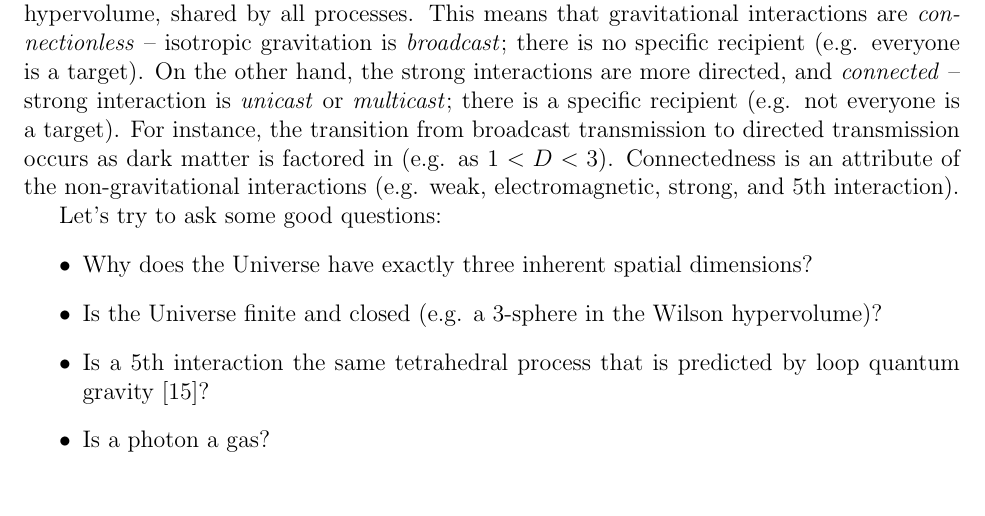
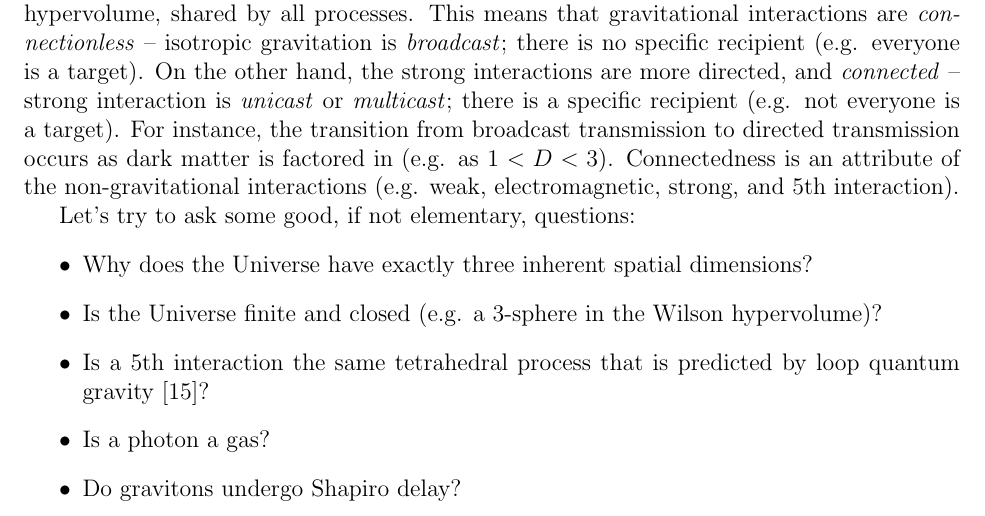
Before and after one commit to sjhalayka/papers, a LaTeX paper (anisotropic gravitation/bezier_escape.tex): part of page 7 of 9, cut so that both start at the same text. Compiled offline with pdfLaTeX.

Commit message:
Add files via upload

```diff
--- a/anisotropic gravitation/bezier_escape.tex
+++ b/anisotropic gravitation/bezier_escape.tex
@@ -300,12 +300,13 @@ On the other hand, the strong interactions are more directed, and {\textit{conne
 For instance, the transition from broadcast transmission to directed transmission occurs as dark matter is factored in (e.g. as $1 < D < 3$).
 Connectedness is an attribute of the non-gravitational interactions (e.g. weak, electromagnetic, strong, and 5th interaction).
 
-Let's try to ask some good questions:
+Let's try to ask some good, if not elementary, questions:
 \begin{itemize}
 \item Why does the Universe have exactly three inherent spatial dimensions?
 \item Is the Universe finite and closed (e.g. a 3-sphere in the Wilson hypervolume)?
 \item Is a 5th interaction the same tetrahedral process that is predicted by loop quantum gravity \cite{loop}?
 \item Is a photon a gas?
+\item Do gravitons undergo Shapiro delay?
 \end{itemize}
 
 
```
Also changed, not shown: anisotropic gravitation/bezier_escape.pdf.
